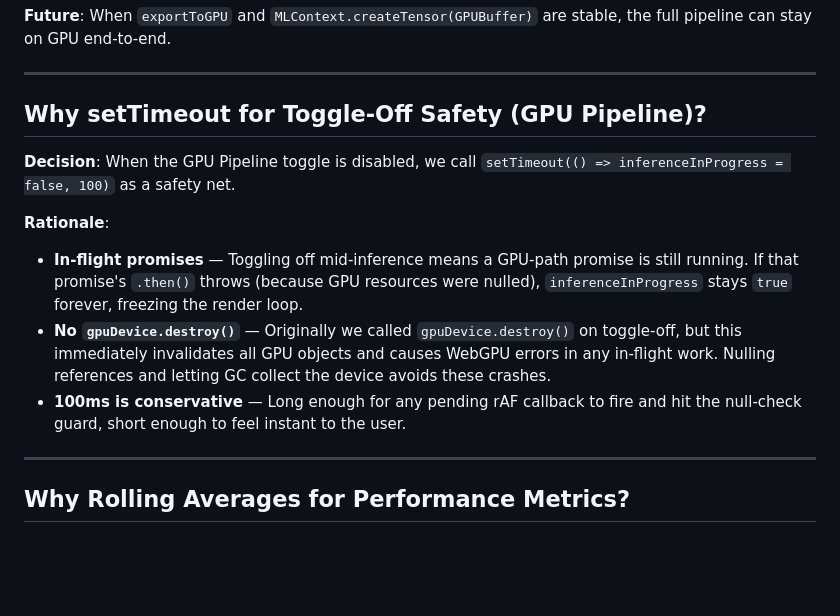
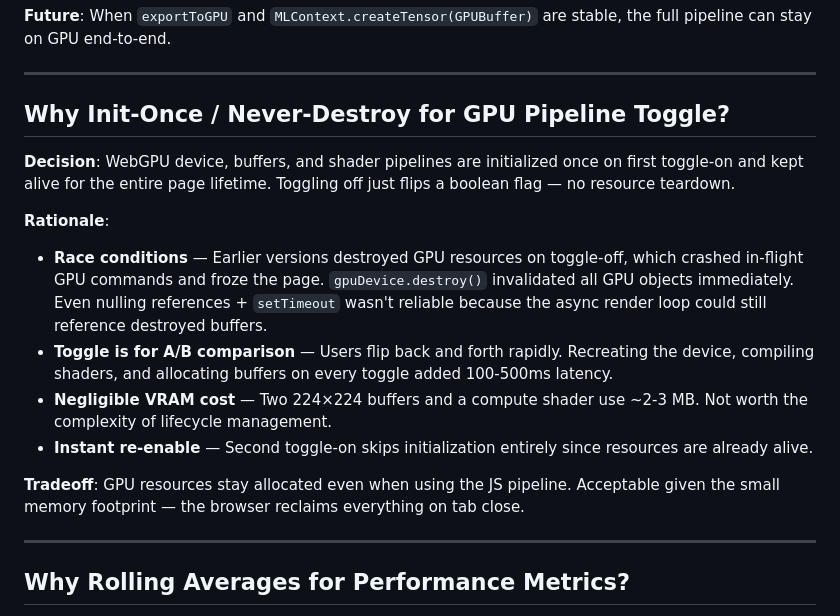
Before and after one commit to nishitha-burman/PaintMe, a Markdown page: docs/DECISIONS.md, the part around the change. GitHub-like rendering; blank space fills up the shorter version.

Commit message:
docs: update for init-once GPU toggle design, remove stale setTimeout rationale
Co-authored-by: Copilot App <223556219+Copilot@users.noreply.github.com>
Copilot-Session: 93e7defd-ebe7-4f17-8acf-990224d3b38b

```diff
--- a/docs/DECISIONS.md
+++ b/docs/DECISIONS.md
@@ -150,14 +150,17 @@ This document captures key architectural and technology choices made during Pain
 
 ---
 
-## Why setTimeout for Toggle-Off Safety (GPU Pipeline)?
+## Why Init-Once / Never-Destroy for GPU Pipeline Toggle?
 
-**Decision**: When the GPU Pipeline toggle is disabled, we call `setTimeout(() => inferenceInProgress = false, 100)` as a safety net.
+**Decision**: WebGPU device, buffers, and shader pipelines are initialized once on first toggle-on and kept alive for the entire page lifetime. Toggling off just flips a boolean flag — no resource teardown.
 
 **Rationale**:
-- **In-flight promises** — Toggling off mid-inference means a GPU-path promise is still running. If that promise's `.then()` throws (because GPU resources were nulled), `inferenceInProgress` stays `true` forever, freezing the render loop.
-- **No `gpuDevice.destroy()`** — Originally we called `gpuDevice.destroy()` on toggle-off, but this immediately invalidates all GPU objects and causes WebGPU errors in any in-flight work. Nulling references and letting GC collect the device avoids these crashes.
-- **100ms is conservative** — Long enough for any pending rAF callback to fire and hit the null-check guard, short enough to feel instant to the user.
+- **Race conditions** — Earlier versions destroyed GPU resources on toggle-off, which crashed in-flight GPU commands and froze the page. `gpuDevice.destroy()` invalidated all GPU objects immediately. Even nulling references + `setTimeout` wasn't reliable because the async render loop could still reference destroyed buffers.
+- **Toggle is for A/B comparison** — Users flip back and forth rapidly. Recreating the device, compiling shaders, and allocating buffers on every toggle added 100-500ms latency.
+- **Negligible VRAM cost** — Two 224×224 buffers and a compute shader use ~2-3 MB. Not worth the complexity of lifecycle management.
+- **Instant re-enable** — Second toggle-on skips initialization entirely since resources are already alive.
+
+**Tradeoff**: GPU resources stay allocated even when using the JS pipeline. Acceptable given the small memory footprint — the browser reclaims everything on tab close.
 
 ---
 
```
Also changed, not shown: docs/ARCHITECTURE.md (+1 -1 lines).
